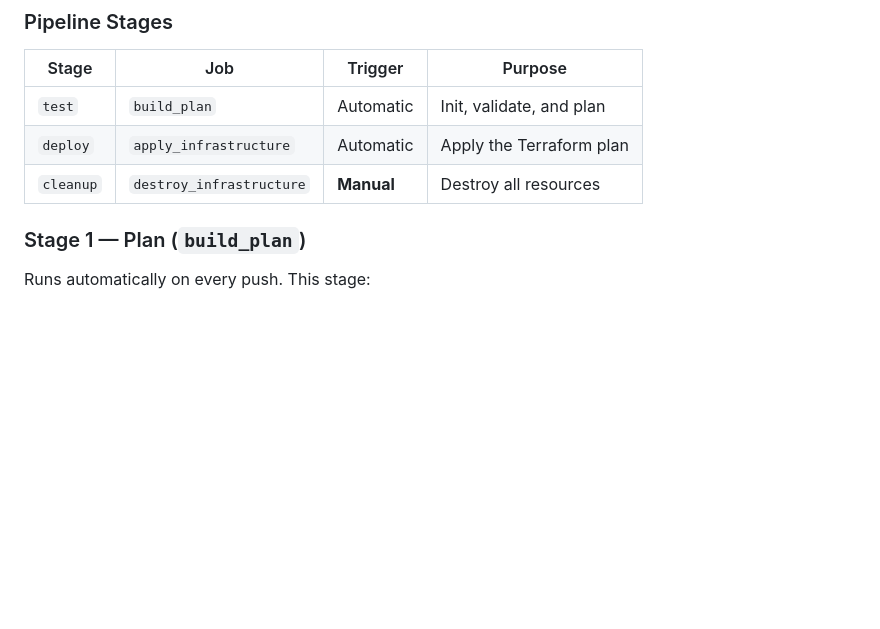
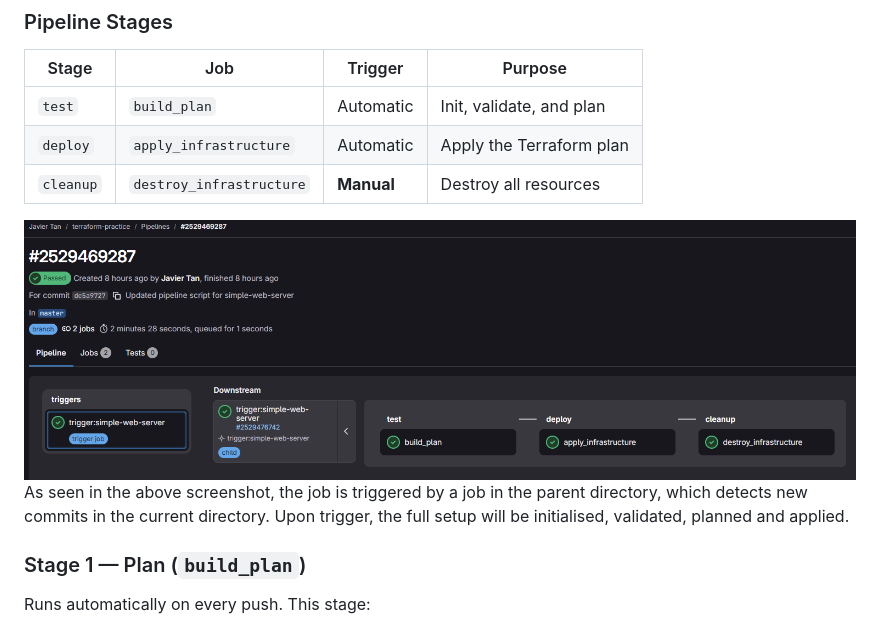
Before and after one commit to electrum21/terraform-practice, a Markdown page: simple-web-server/README.md, the part around the change. Drawn GitHub-style; pictures changed too: simple-web-server/screenshots/pipeline_screenshot.png (added); blank space fills up the shorter version.

Commit message:
Added pipeline screenshots for simple-web-server and cloudfront-static-web-app

```diff
--- a/simple-web-server/README.md
+++ b/simple-web-server/README.md
@@ -73,6 +73,9 @@ The `.gitlab-ci.yml` file defines a three-stage pipeline that automates the full
 | `test` | `build_plan` | Automatic | Init, validate, and plan |
 | `deploy` | `apply_infrastructure` | Automatic | Apply the Terraform plan |
 | `cleanup` | `destroy_infrastructure` | **Manual** | Destroy all resources |
+
+![Pipeline Screenshot](screenshots/pipeline_screenshot.png)
+As seen in the above screenshot, the job is triggered by a job in the parent directory, which detects new commits in the current directory. Upon trigger, the full setup will be initialised, validated, planned and applied.
 
 ### Stage 1 — Plan (`build_plan`)
 
```
Also changed, not shown: cloudfront-static-web-app/screenshots/pipeline_screenshot.png (added), 3 other files.
